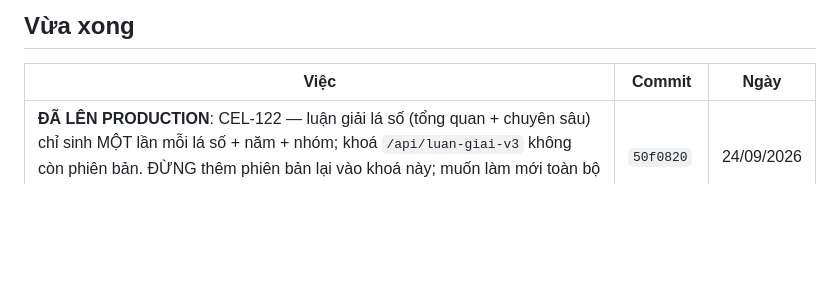
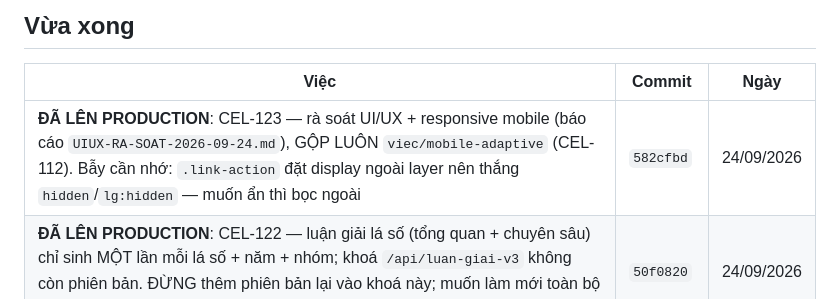
Before and after one commit to Hieuzz05/Celestia-tuvi, a Markdown page: TRANG-THAI.md, the part around the change. Drawn GitHub-style; blank space fills up the shorter version.

Commit message:
TRANG-THAI: CEL-123 ra soat UI/UX len production
Co-Authored-By: Claude Opus 5.5 (1M context) <noreply@anthropic.com>

```diff
--- a/TRANG-THAI.md
+++ b/TRANG-THAI.md
@@ -27,6 +27,7 @@ chạy nên không cần nhánh, và để trên nhánh riêng thì máy kia kh
 
 | Việc | Commit | Ngày |
 |---|---|---|
+| **ĐÃ LÊN PRODUCTION**: CEL-123 — rà soát UI/UX + responsive mobile (báo cáo `UIUX-RA-SOAT-2026-09-24.md`), GỘP LUÔN `viec/mobile-adaptive` (CEL-112). Bẫy cần nhớ: `.link-action` đặt display ngoài layer nên thắng `hidden`/`lg:hidden` — muốn ẩn thì bọc ngoài | `582cfbd` | 24/09/2026 |
 | **ĐÃ LÊN PRODUCTION**: CEL-122 — luận giải lá số (tổng quan + chuyên sâu) chỉ sinh MỘT lần mỗi lá số + năm + nhóm; khoá `/api/luan-giai-v3` không còn phiên bản. ĐỪNG thêm phiên bản lại vào khoá này; muốn làm mới toàn bộ thì tăng `THE_HE_DEM` | `50f0820` | 24/09/2026 |
 | **ĐÃ LÊN PRODUCTION**: CEL-121 — sửa an sao sau đối chiếu tuvivietnam: độ sáng Thiên Khốc/Thiên Hư, Hóa Kỵ đắc tứ mộ, thêm Lưu Tang Môn/Bạch Hổ; phiên bản phương pháp vào khoá đệm (mọi bài sinh lại). Thiên Khôi/Việt năm Canh CHƯA đổi — chờ chủ dự án chốt | `e7c040b` | 24/09/2026 |
 | **ĐÃ LÊN PRODUCTION**: CEL-120 — mọi màn luận giải (hỏi Celes, kết nối, khám phá chủ đề, hành trình, điểm nổi bật) dùng chung bộ quy tắc của phần lá số (`lib/rag/quy-tac-luan-giai.ts`, khối đầu của chuẩn ngôn ngữ). Lời khuyên không còn bị cắt sạch — chỉ cắt lời khuyên rỗng. Chuẩn đổi → mọi bài đệm sinh lại lần đầu | `ae2129c` | 24/09/2026 |
```
